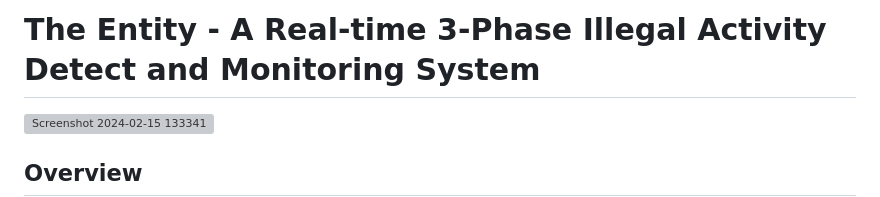
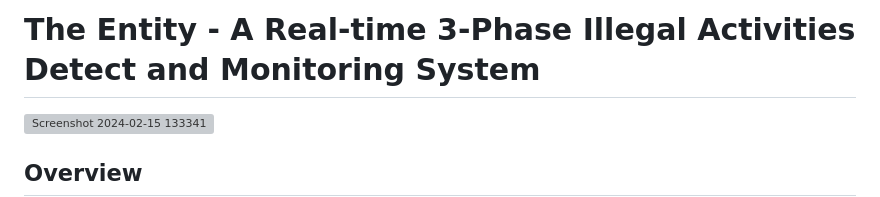
Before and after one commit to ArupSankarRoy/THE-ENTITY, a Markdown page: README.md, the part around the change. GitHub-like rendering; grey boxes are pictures that could not be loaded.

```diff
--- a/README.md
+++ b/README.md
@@ -1,4 +1,4 @@
-# The Entity - A Real-time 3-Phase Illegal Activity Detect and Monitoring System
+# The Entity - A Real-time 3-Phase Illegal Activities Detect and Monitoring System
 
 ![Screenshot 2024-02-15 133341](https://github.com/ArupSankarRoy/THE-ENTITY/assets/115450599/00cd2ebd-8e93-4358-b300-b042eab7df41)
 
```
